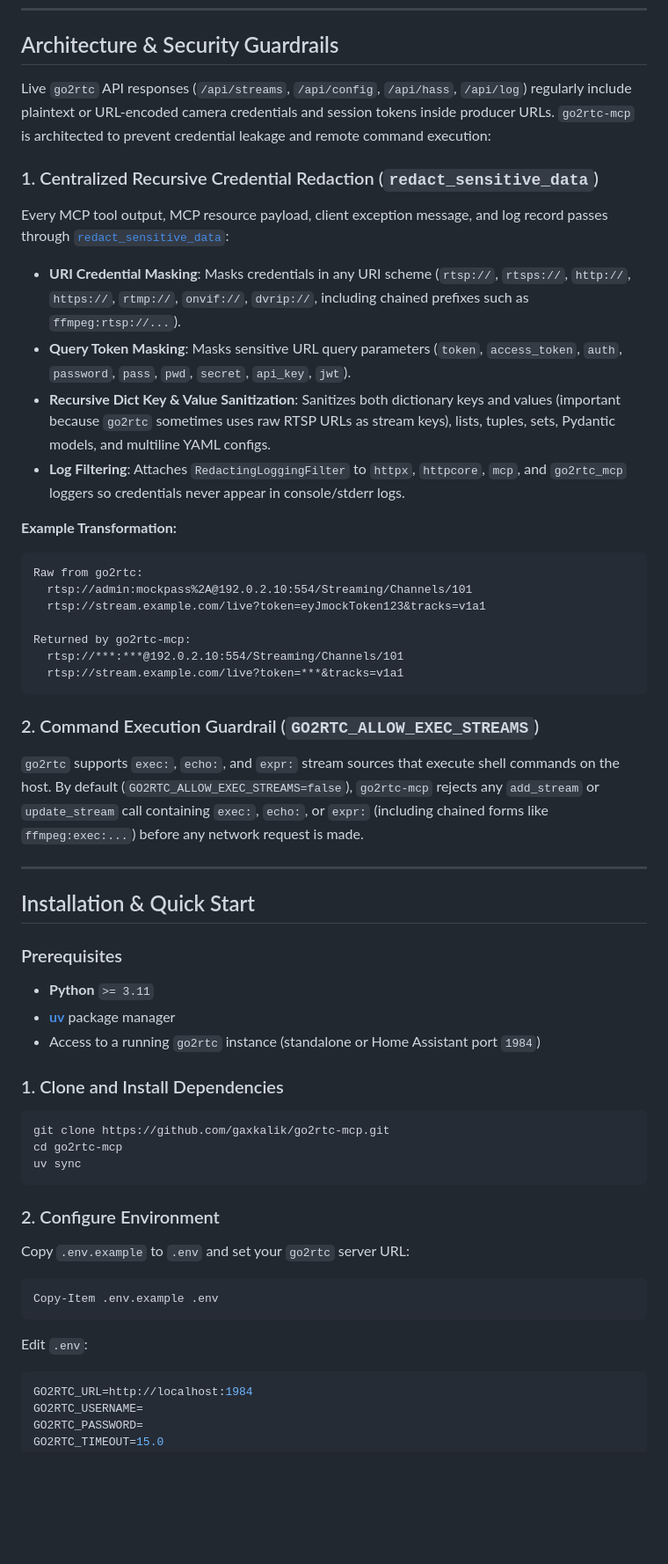
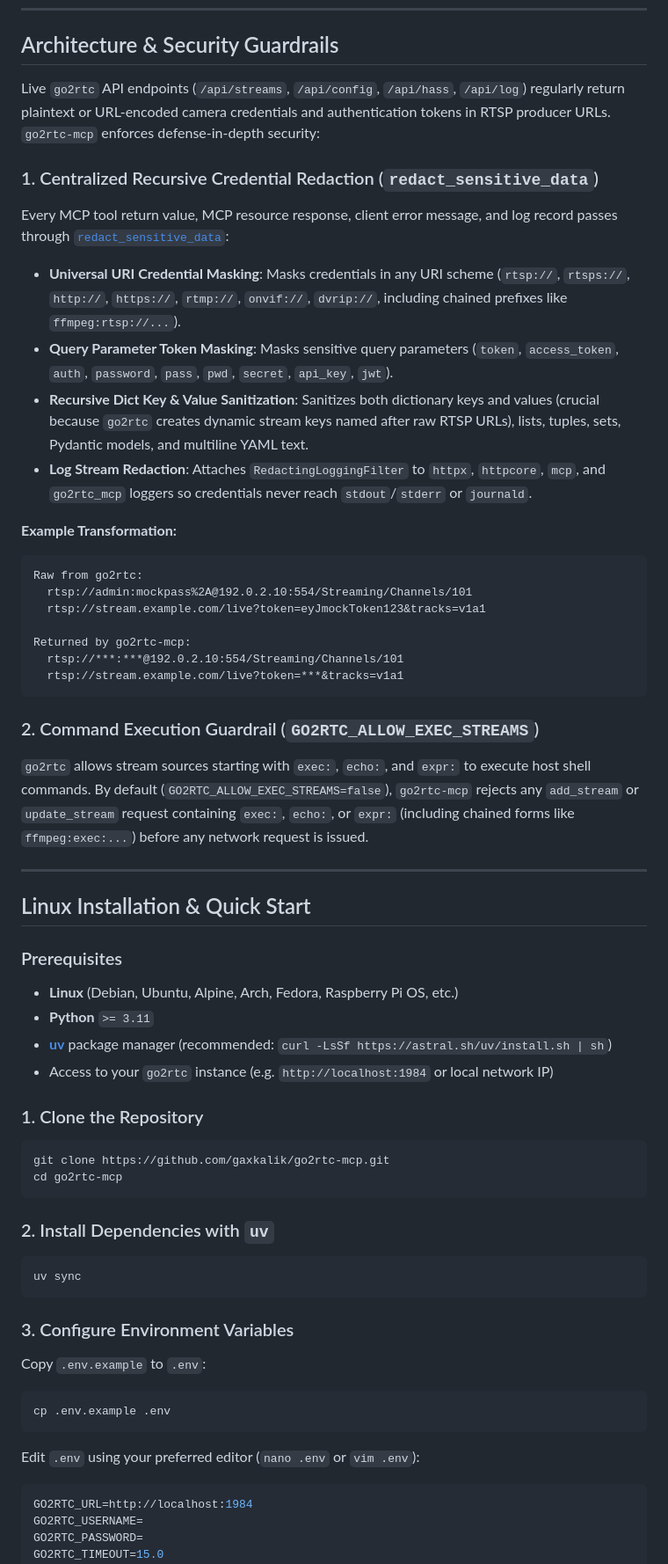
Before and after one commit to gaxkalik/go2rtc-mcp, a Markdown page: README.md, the part around one of its changes. Shown at 88% size. Rendered like a GitHub page; blank space fills up the shorter version.

````diff
--- a/README.md
+++ b/README.md
@@ -24,14 +25,14 @@ A production-grade **Model Context Protocol (MCP)** server for [go2rtc](https://
 
 ## Architecture & Security Guardrails
 
-Live `go2rtc` API responses (`/api/streams`, `/api/config`, `/api/hass`, `/api/log`) regularly include plaintext or URL-encoded camera credentials and session tokens inside producer URLs. `go2rtc-mcp` is architected to prevent credential leakage and remote command execution:
+Live `go2rtc` API endpoints (`/api/streams`, `/api/config`, `/api/hass`, `/api/log`) regularly return plaintext or URL-encoded camera credentials and authentication tokens in RTSP producer URLs. `go2rtc-mcp` enforces defense-in-depth security:
 
 ### 1. Centralized Recursive Credential Redaction (`redact_sensitive_data`)
-Every MCP tool output, MCP resource payload, client exception message, and log record passes through [`redact_sensitive_data`](src/go2rtc_mcp/security.py):
-- **URI Credential Masking**: Masks credentials in any URI scheme (`rtsp://`, `rtsps://`, `http://`, `https://`, `rtmp://`, `onvif://`, `dvrip://`, including chained prefixes such as `ffmpeg:rtsp://...`).
-- **Query Token Masking**: Masks sensitive URL query parameters (`token`, `access_token`, `auth`, `password`, `pass`, `pwd`, `secret`, `api_key`, `jwt`).
-- **Recursive Dict Key & Value Sanitization**: Sanitizes both dictionary keys and values (important because `go2rtc` sometimes uses raw RTSP URLs as stream keys), lists, tuples, sets, Pydantic models, and multiline YAML configs.
-- **Log Filtering**: Attaches `RedactingLoggingFilter` to `httpx`, `httpcore`, `mcp`, and `go2rtc_mcp` loggers so credentials never appear in console/stderr logs.
+Every MCP tool return value, MCP resource response, client error message, and log record passes through [`redact_sensitive_data`](src/go2rtc_mcp/security.py):
+- **Universal URI Credential Masking**: Masks credentials in any URI scheme (`rtsp://`, `rtsps://`, `http://`, `https://`, `rtmp://`, `onvif://`, `dvrip://`, including chained prefixes like `ffmpeg:rtsp://...`).
+- **Query Parameter Token Masking**: Masks sensitive query parameters (`token`, `access_token`, `auth`, `password`, `pass`, `pwd`, `secret`, `api_key`, `jwt`).
+- **Recursive Dict Key & Value Sanitization**: Sanitizes both dictionary keys and values (crucial because `go2rtc` creates dynamic stream keys named after raw RTSP URLs), lists, tuples, sets, Pydantic models, and multiline YAML text.
+- **Log Stream Redaction**: Attaches `RedactingLoggingFilter` to `httpx`, `httpcore`, `mcp`, and `go2rtc_mcp` loggers so credentials never reach `stdout`/`stderr` or `journald`.
 
 **Example Transformation:**
 ```text
@@ -45,31 +46,36 @@ Returned by go2rtc-mcp:
 ```
 
 ### 2. Command Execution Guardrail (`GO2RTC_ALLOW_EXEC_STREAMS`)
-`go2rtc` supports `exec:`, `echo:`, and `expr:` stream sources that execute shell commands on the host. By default (`GO2RTC_ALLOW_EXEC_STREAMS=false`), `go2rtc-mcp` rejects any `add_stream` or `update_stream` call containing `exec:`, `echo:`, or `expr:` (including chained forms like `ffmpeg:exec:...`) before any network request is made.
+`go2rtc` allows stream sources starting with `exec:`, `echo:`, and `expr:` to execute host shell commands. By default (`GO2RTC_ALLOW_EXEC_STREAMS=false`), `go2rtc-mcp` rejects any `add_stream` or `update_stream` request containing `exec:`, `echo:`, or `expr:` (including chained forms like `ffmpeg:exec:...`) before any network request is issued.
 
 ---
 
-## Installation & Quick Start
+## Linux Installation & Quick Start
 
 ### Prerequisites
+- **Linux** (Debian, Ubuntu, Alpine, Arch, Fedora, Raspberry Pi OS, etc.)
 - **Python** `>= 3.11`
-- **[uv](https://docs.astral.sh/uv/)** package manager
-- Access to a running `go2rtc` instance (standalone or Home Assistant port `1984`)
+- **[uv](https://docs.astral.sh/uv/)** package manager (recommended: `curl -LsSf https://astral.sh/uv/install.sh | sh`)
+- Access to your `go2rtc` instance (e.g. `http://localhost:1984` or local network IP)
 
-### 1. Clone and Install Dependencies
-```powershell
+### 1. Clone the Repository
+```bash
 git clone https://github.com/gaxkalik/go2rtc-mcp.git
 cd go2rtc-mcp
+```
+
+### 2. Install Dependencies with `uv`
+```bash
 uv sync
 ```
 
-### 2. Configure Environment
-Copy `.env.example` to `.env` and set your `go2rtc` server URL:
-```powershell
-Copy-Item .env.example .env
+### 3. Configure Environment Variables
+Copy `.env.example` to `.env`:
+```bash
+cp .env.example .env
 ```
 
-Edit `.env`:
+Edit `.env` using your preferred editor (`nano .env` or `vim .env`):
 ```env
 GO2RTC_URL=http://localhost:1984
 GO2RTC_USERNAME=
````
Also changed, not shown: other parts of README.md (+96 -64 lines).
